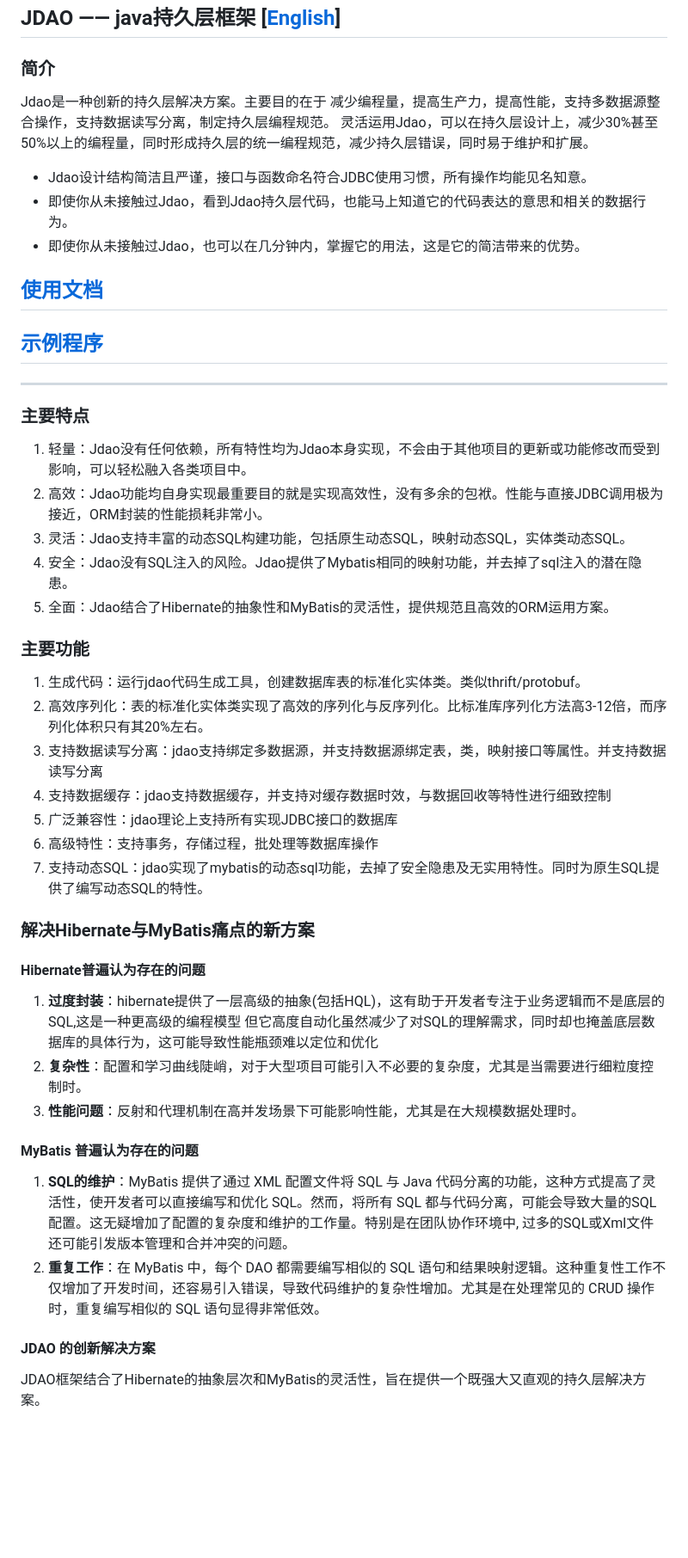
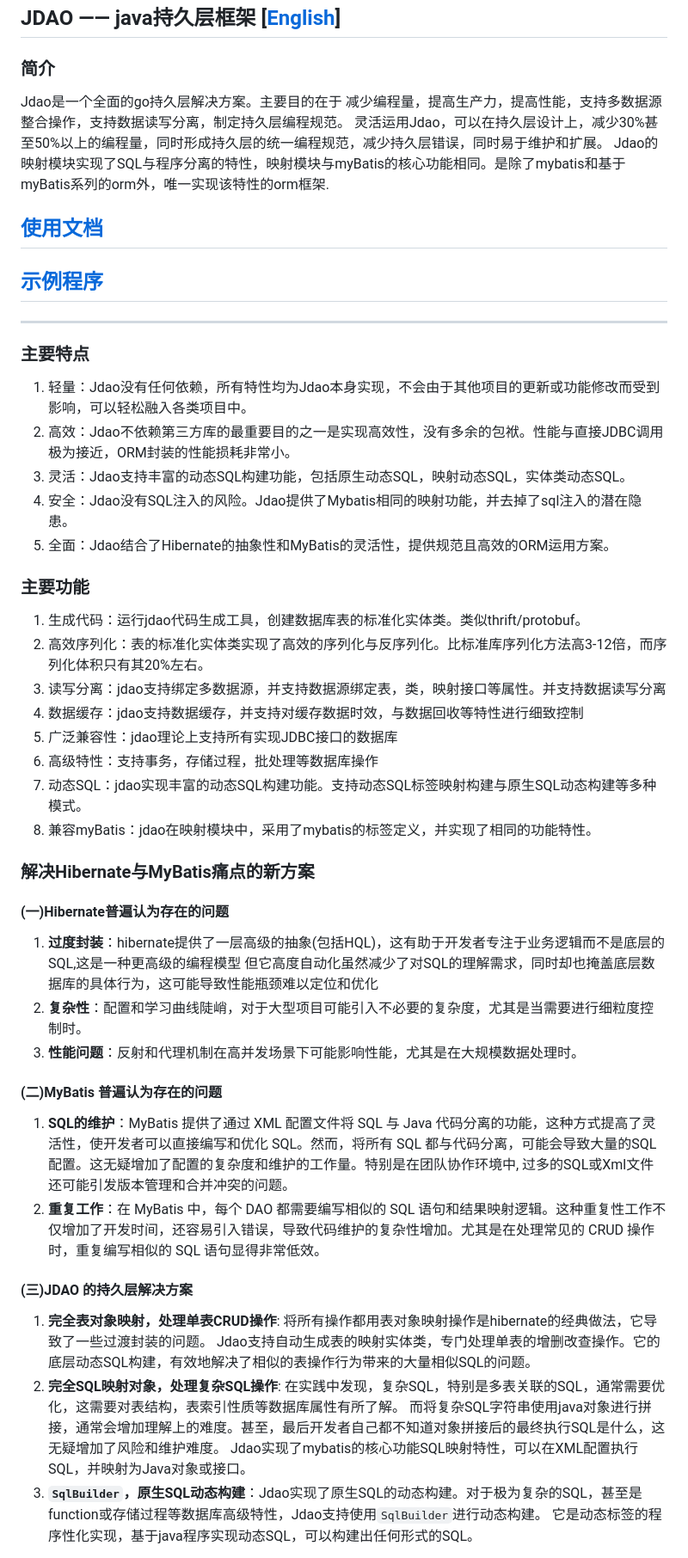
Before and after one commit to donnie4w/jdao, a Markdown page: README_zh.md, the part around the change printed below. Shown: that part at 86% size. Drawn GitHub-style; blank space fills up the shorter version.

```diff
--- a/README_zh.md
+++ b/README_zh.md
@@ -2,10 +2,9 @@
 
 ### 简介
 
-Jdao是一种创新的持久层解决方案。主要目的在于 减少编程量，提高生产力，提高性能，支持多数据源整合操作，支持数据读写分离，制定持久层编程规范。 灵活运用Jdao，可以在持久层设计上，减少30%甚至50%以上的编程量，同时形成持久层的统一编程规范，减少持久层错误，同时易于维护和扩展。
-* Jdao设计结构简洁且严谨，接口与函数命名符合JDBC使用习惯，所有操作均能见名知意。
-* 即使你从未接触过Jdao，看到Jdao持久层代码，也能马上知道它的代码表达的意思和相关的数据行为。
-* 即使你从未接触过Jdao，也可以在几分钟内，掌握它的用法，这是它的简洁带来的优势。
+Jdao是一个全面的go持久层解决方案。主要目的在于 减少编程量，提高生产力，提高性能，支持多数据源整合操作，支持数据读写分离，制定持久层编程规范。
+灵活运用Jdao，可以在持久层设计上，减少30%甚至50%以上的编程量，同时形成持久层的统一编程规范，减少持久层错误，同时易于维护和扩展。
+Jdao的映射模块实现了SQL与程序分离的特性，映射模块与myBatis的核心功能相同。是除了mybatis和基于myBatis系列的orm外，唯一实现该特性的orm框架.
 
 ## [使用文档](https://tlnet.top/jdaodoc)
 
@@ -16,7 +15,7 @@ Jdao是一种创新的持久层解决方案。主要目的在于 减少编程量
 ### 主要特点
 
 1. 轻量：Jdao没有任何依赖，所有特性均为Jdao本身实现，不会由于其他项目的更新或功能修改而受到影响，可以轻松融入各类项目中。
-2. 高效：Jdao功能均自身实现最重要目的就是实现高效性，没有多余的包袱。性能与直接JDBC调用极为接近，ORM封装的性能损耗非常小。
+2. 高效：Jdao不依赖第三方库的最重要目的之一是实现高效性，没有多余的包袱。性能与直接JDBC调用极为接近，ORM封装的性能损耗非常小。
 3. 灵活：Jdao支持丰富的动态SQL构建功能，包括原生动态SQL，映射动态SQL，实体类动态SQL。
 4. 安全：Jdao没有SQL注入的风险。Jdao提供了Mybatis相同的映射功能，并去掉了sql注入的潜在隐患。
 5. 全面：Jdao结合了Hibernate的抽象性和MyBatis的灵活性，提供规范且高效的ORM运用方案。
@@ -26,27 +25,34 @@ Jdao是一种创新的持久层解决方案。主要目的在于 减少编程量
 
 1. 生成代码：运行jdao代码生成工具，创建数据库表的标准化实体类。类似thrift/protobuf。
 2. 高效序列化：表的标准化实体类实现了高效的序列化与反序列化。比标准库序列化方法高3-12倍，而序列化体积只有其20%左右。
-3. 支持数据读写分离：jdao支持绑定多数据源，并支持数据源绑定表，类，映射接口等属性。并支持数据读写分离
-4. 支持数据缓存：jdao支持数据缓存，并支持对缓存数据时效，与数据回收等特性进行细致控制
+3. 读写分离：jdao支持绑定多数据源，并支持数据源绑定表，类，映射接口等属性。并支持数据读写分离
+4. 数据缓存：jdao支持数据缓存，并支持对缓存数据时效，与数据回收等特性进行细致控制
 5. 广泛兼容性：jdao理论上支持所有实现JDBC接口的数据库
 6. 高级特性：支持事务，存储过程，批处理等数据库操作
-7. 支持动态SQL：jdao实现了mybatis的动态sql功能，去掉了安全隐患及无实用特性。同时为原生SQL提供了编写动态SQL的特性。
+7. 动态SQL：jdao实现丰富的动态SQL构建功能。支持动态SQL标签映射构建与原生SQL动态构建等多种模式。
+8. 兼容myBatis：jdao在映射模块中，采用了mybatis的标签定义，并实现了相同的功能特性。
 
 ### 解决Hibernate与MyBatis痛点的新方案
 
-#### Hibernate普遍认为存在的问题
+#### (一)Hibernate普遍认为存在的问题
 
 1. **过度封装**：hibernate提供了一层高级的抽象(包括HQL)，这有助于开发者专注于业务逻辑而不是底层的SQL,这是一种更高级的编程模型
    但它高度自动化虽然减少了对SQL的理解需求，同时却也掩盖底层数据库的具体行为，这可能导致性能瓶颈难以定位和优化
 2. **复杂性**：配置和学习曲线陡峭，对于大型项目可能引入不必要的复杂度，尤其是当需要进行细粒度控制时。
 3. **性能问题**：反射和代理机制在高并发场景下可能影响性能，尤其是在大规模数据处理时。
 
-#### MyBatis 普遍认为存在的问题
+#### (二)MyBatis 普遍认为存在的问题
 
 1. **SQL的维护**：MyBatis 提供了通过 XML 配置文件将 SQL 与 Java 代码分离的功能，这种方式提高了灵活性，使开发者可以直接编写和优化 SQL。然而，将所有 SQL 都与代码分离，可能会导致大量的SQL配置。这无疑增加了配置的复杂度和维护的工作量。特别是在团队协作环境中, 过多的SQL或Xml文件还可能引发版本管理和合并冲突的问题。
 2. **重复工作**：在 MyBatis 中，每个 DAO 都需要编写相似的 SQL 语句和结果映射逻辑。这种重复性工作不仅增加了开发时间，还容易引入错误，导致代码维护的复杂性增加。尤其是在处理常见的 CRUD 操作时，重复编写相似的 SQL 语句显得非常低效。
 
-#### JDAO 的创新解决方案
+#### (三)JDAO 的持久层解决方案
 
-JDAO框架结合了Hibernate的抽象层次和MyBatis的灵活性，旨在提供一个既强大又直观的持久层解决方案。
+1. **完全表对象映射，处理单表CRUD操作**: 将所有操作都用表对象映射操作是hibernate的经典做法，它导致了一些过渡封装的问题。
+   Jdao支持自动生成表的映射实体类，专门处理单表的增删改查操作。它的底层动态SQL构建，有效地解决了相似的表操作行为带来的大量相似SQL的问题。
+2. **完全SQL映射对象，处理复杂SQL操作**: 在实践中发现，复杂SQL，特别是多表关联的SQL，通常需要优化，这需要对表结构，表索引性质等数据库属性有所了解。
+   而将复杂SQL字符串使用java对象进行拼接，通常会增加理解上的难度。甚至，最后开发者自己都不知道对象拼接后的最终执行SQL是什么，这无疑增加了风险和维护难度。
+   Jdao实现了mybatis的核心功能SQL映射特性，可以在XML配置执行SQL，并映射为Java对象或接口。
+3. **`SqlBuilder`，原生SQL动态构建**：Jdao实现了原生SQL的动态构建。对于极为复杂的SQL，甚至是function或存储过程等数据库高级特性，Jdao支持使用`SqlBuilder`进行动态构建。
+   它是动态标签的程序性化实现，基于java程序实现动态SQL，可以构建出任何形式的SQL。
 
```
Also changed, not shown: other parts of README_zh.md (+33 -22 lines).
